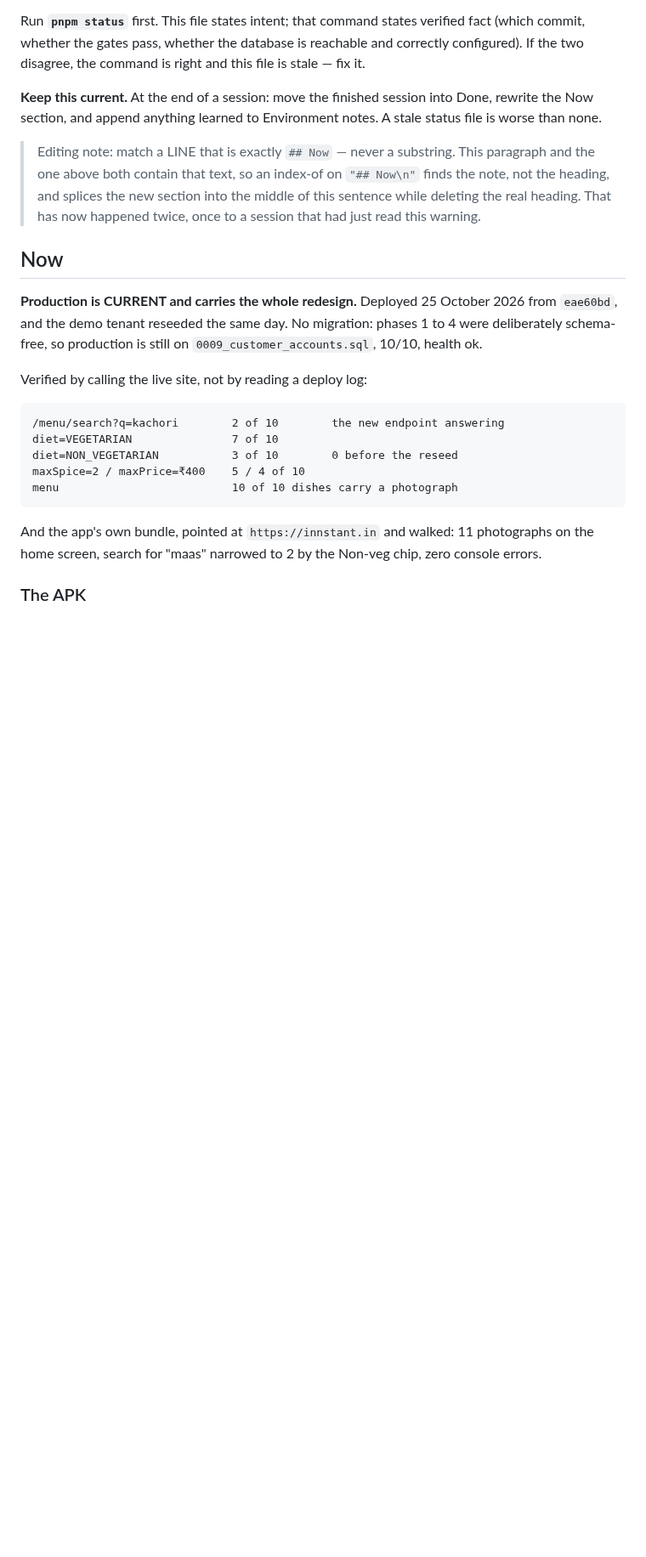
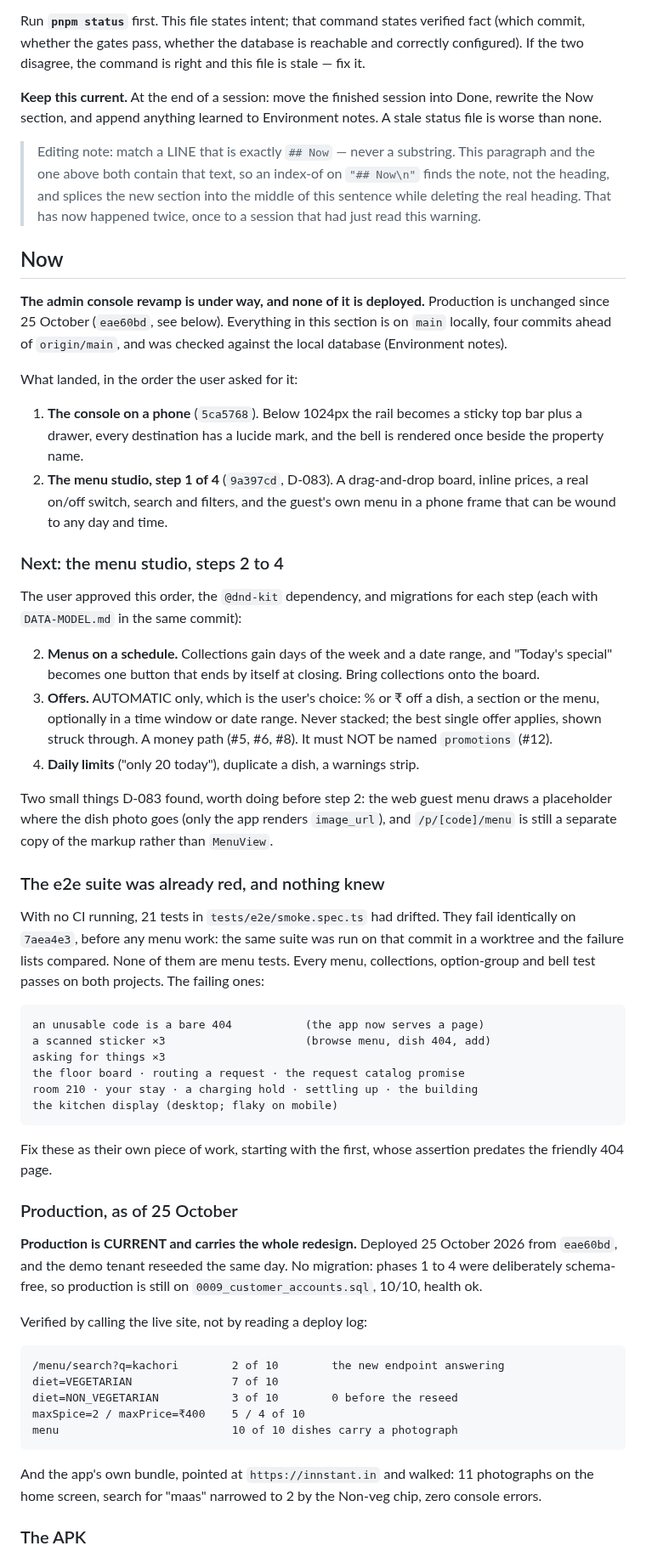
Before and after one commit to prats8m2/innstant, a Markdown page: docs/STATUS.md, the part around one of its changes. Shown at 85% size. GitHub-like rendering; blank space fills up the shorter version.

Commit message:
docs: the console revamp, the menu studio, and an e2e suite already red
Co-Authored-By: Claude Opus 5.5 <noreply@anthropic.com>

```diff
--- a/docs/STATUS.md
+++ b/docs/STATUS.md
@@ -20,6 +20,60 @@ notes. A stale status file is worse than none.
 > happened twice, once to a session that had just read this warning.
 
 ## Now
+
+**The admin console revamp is under way, and none of it is deployed.**
+Production is unchanged since 25 October (`eae60bd`, see below). Everything
+in this section is on `main` locally, four commits ahead of `origin/main`,
+and was checked against the local database (Environment notes).
+
+What landed, in the order the user asked for it:
+
+1. **The console on a phone** (`5ca5768`). Below 1024px the rail becomes a
+   sticky top bar plus a drawer, every destination has a lucide mark, and
+   the bell is rendered once beside the property name.
+2. **The menu studio, step 1 of 4** (`9a397cd`, D-083). A drag-and-drop
+   board, inline prices, a real on/off switch, search and filters, and the
+   guest's own menu in a phone frame that can be wound to any day and time.
+
+### Next: the menu studio, steps 2 to 4
+
+The user approved this order, the `@dnd-kit` dependency, and migrations for
+each step (each with `DATA-MODEL.md` in the same commit):
+
+2. **Menus on a schedule.** Collections gain days of the week and a date
+   range, and "Today's special" becomes one button that ends by itself at
+   closing. Bring collections onto the board.
+3. **Offers.** AUTOMATIC only, which is the user's choice: % or ₹ off a dish,
+   a section or the menu, optionally in a time window or date range. Never
+   stacked; the best single offer applies, shown struck through. A money
+   path (#5, #6, #8). It must NOT be named `promotions` (#12).
+4. **Daily limits** ("only 20 today"), duplicate a dish, a warnings strip.
+
+Two small things D-083 found, worth doing before step 2: the web guest menu
+draws a placeholder where the dish photo goes (only the app renders
+`image_url`), and `/p/[code]/menu` is still a separate copy of the markup
+rather than `MenuView`.
+
+### The e2e suite was already red, and nothing knew
+
+With no CI running, 21 tests in `tests/e2e/smoke.spec.ts` had drifted. They
+fail identically on `7aea4e3`, before any menu work: the same suite was run
+on that commit in a worktree and the failure lists compared. None of them
+are menu tests. Every menu, collections, option-group and bell test passes
+on both projects. The failing ones:
+
+    an unusable code is a bare 404           (the app now serves a page)
+    a scanned sticker ×3                     (browse menu, dish 404, add)
+    asking for things ×3
+    the floor board · routing a request · the request catalog promise
+    room 210 · your stay · a charging hold · settling up · the building
+    the kitchen display (desktop; flaky on mobile)
+
+Fix these as their own piece of work, starting with the first, whose
+assertion predates the friendly 404 page.
+
+### Production, as of 25 October
+
 
 **Production is CURRENT and carries the whole redesign.** Deployed 25 October
 2026 from `eae60bd`, and the demo tenant reseeded the same day. No migration:
```
Also changed, not shown: other parts of docs/STATUS.md (+16 -2 lines).
